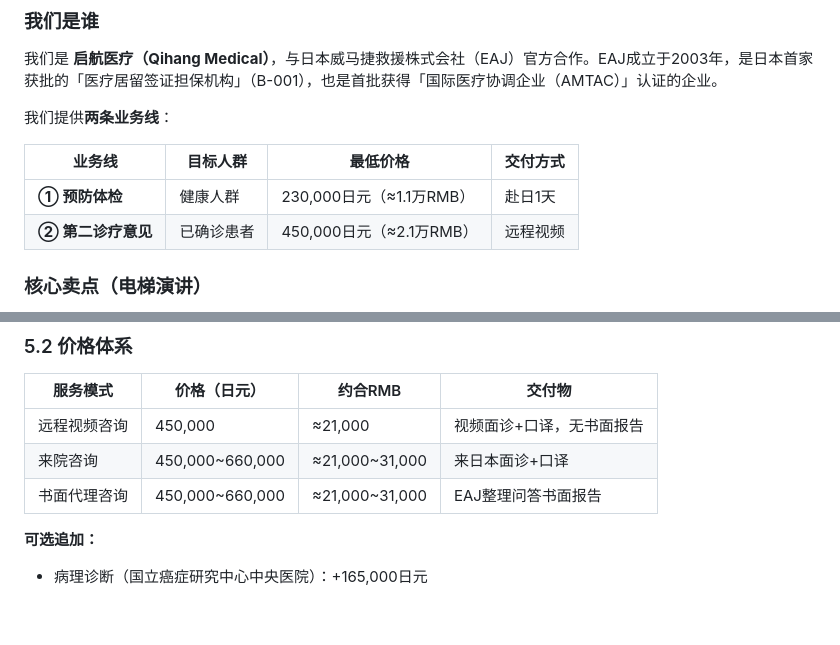
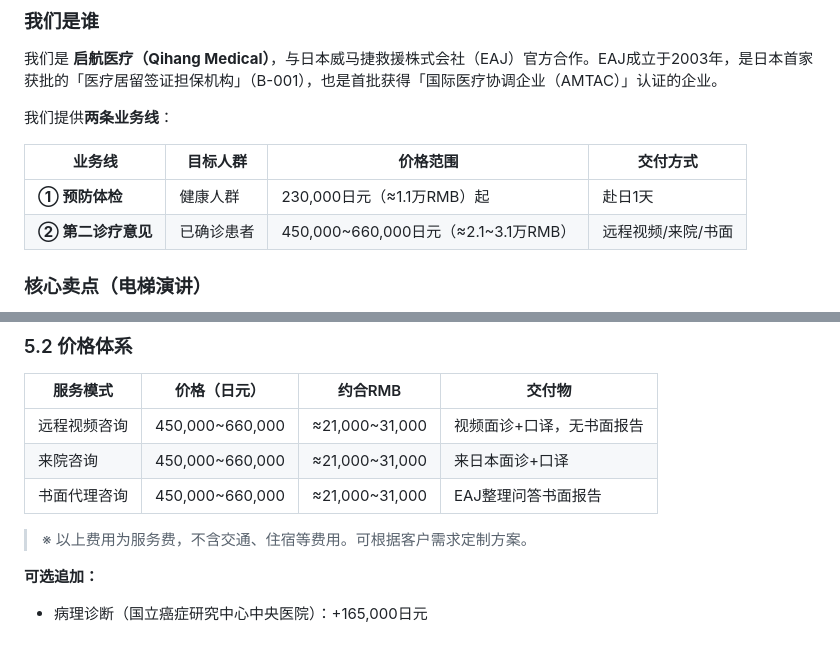
Before and after one commit to torweb321/jpmedical, a Markdown page: 销售培训手册.md, 2 parts joined by grey strips. Drawn GitHub-style; blank space fills up the shorter version.

Commit message:
update 培训手册 二诊价格

```diff
--- a/销售培训手册.md
+++ b/销售培训手册.md
@@ -29,10 +29,10 @@
 
 我们提供**两条业务线**：
 
-| 业务线 | 目标人群 | 最低价格 | 交付方式 |
+| 业务线 | 目标人群 | 价格范围 | 交付方式 |
 |--------|---------|---------|---------|
-| **① 预防体检** | 健康人群 | 230,000日元（≈1.1万RMB） | 赴日1天 |
-| **② 第二诊疗意见** | 已确诊患者 | 450,000日元（≈2.1万RMB） | 远程视频 |
+| **① 预防体检** | 健康人群 | 230,000日元（≈1.1万RMB）起 | 赴日1天 |
+| **② 第二诊疗意见** | 已确诊患者 | 450,000~660,000日元（≈2.1~3.1万RMB） | 远程视频/来院/书面 |
 
 ### 核心卖点（电梯演讲）
 
@@ -243,9 +243,11 @@
 
 | 服务模式 | 价格（日元） | 约合RMB | 交付物 |
 |---------|------------|---------|--------|
-| 远程视频咨询 | 450,000 | ≈21,000 | 视频面诊+口译，无书面报告 |
+| 远程视频咨询 | 450,000~660,000 | ≈21,000~31,000 | 视频面诊+口译，无书面报告 |
 | 来院咨询 | 450,000~660,000 | ≈21,000~31,000 | 来日本面诊+口译 |
 | 书面代理咨询 | 450,000~660,000 | ≈21,000~31,000 | EAJ整理问答书面报告 |
+
+> ※ 以上费用为服务费，不含交通、住宿等费用。可根据客户需求定制方案。
 
 **可选追加：**
 - 病理诊断（国立癌症研究中心中央医院）：+165,000日元
```
